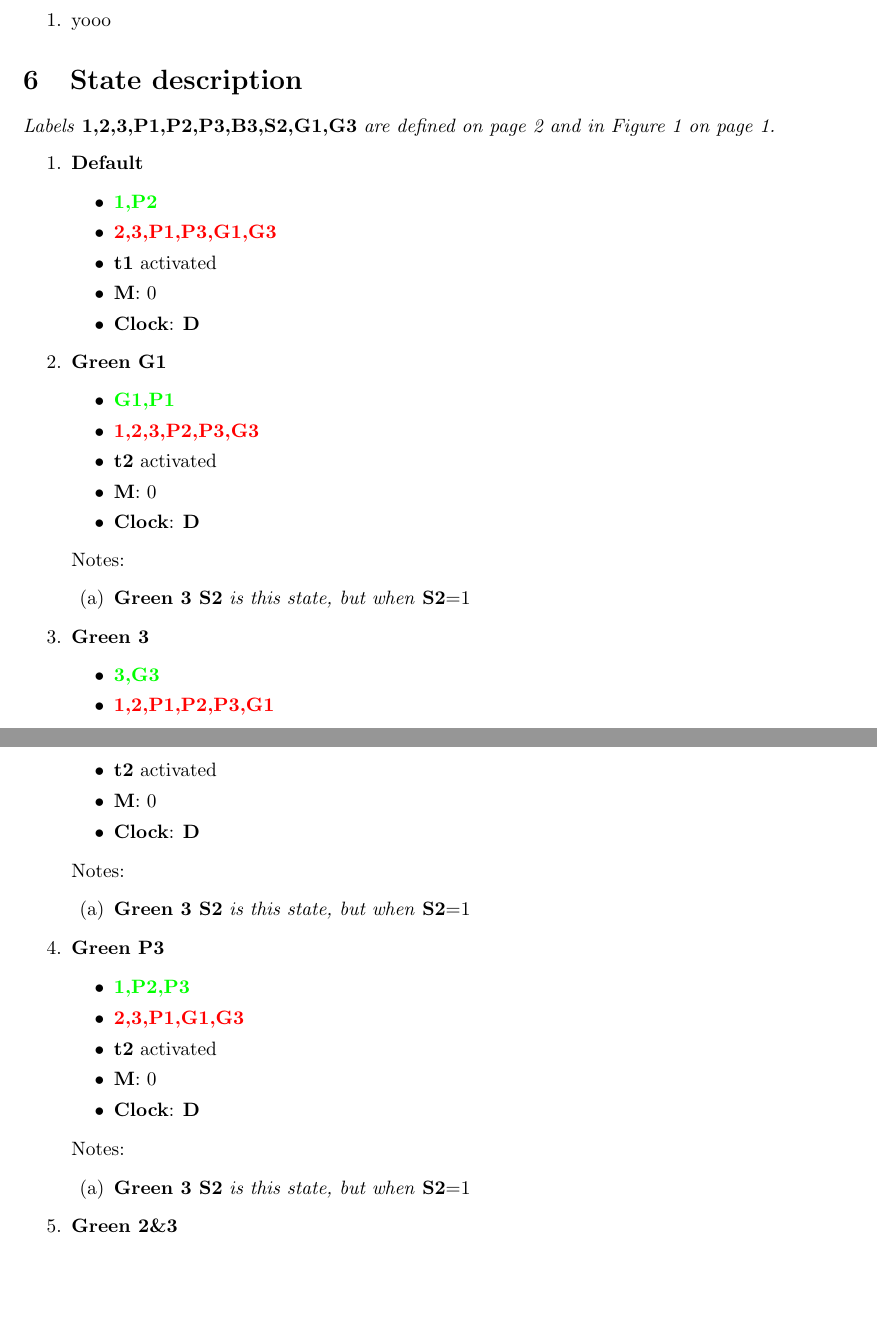
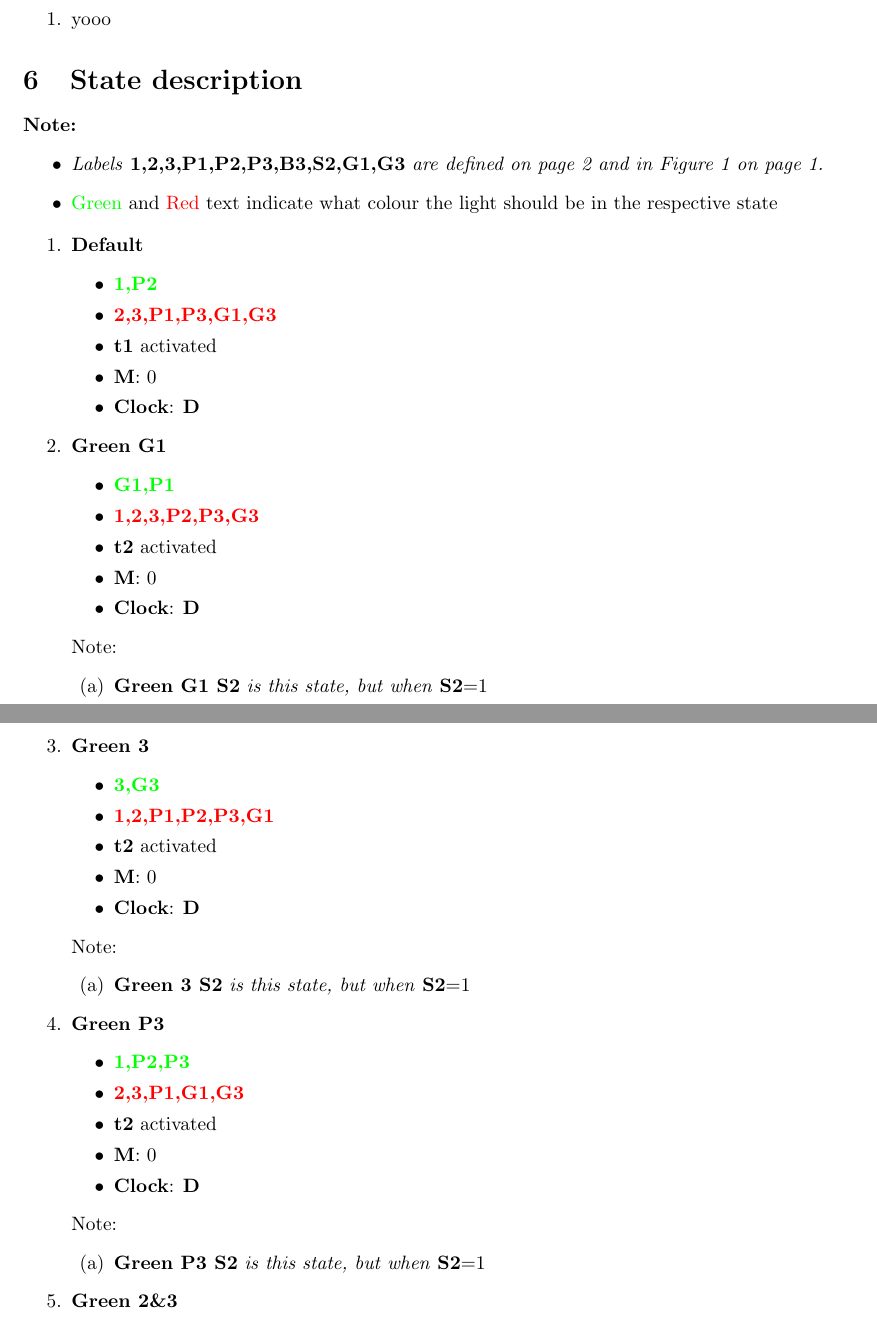
Before and after one commit to Arunscape/ECE-321-Lab, a LaTeX document (Lab2/Report/report.tex): two parts of pages 5 and 6 of 8 before the commit and two parts of pages 5 and 6 of 9 after it, joined at a grey line, cut so that both start at the same text, the shorter picture padded with empty space. Compiled offline with pdfLaTeX.

Commit message:
state diagram

```diff
--- a/Lab2/Report/report.tex
+++ b/Lab2/Report/report.tex
@@ -166,9 +166,14 @@ road \textbf{2} is secondary
 
 
 \section{State description}
-\textit{Labels}
-\textbf{1,2,3,P1,P2,P3,B3,S2,G1,G3}
-\textit{are defined on page \pageref{Definitions} and in Figure \ref{intersection} on page \ref{intersection}.}
+\textbf{Note: }
+\begin{itemize}
+ \item \textit{Labels}
+       \textbf{1,2,3,P1,P2,P3,B3,S2,G1,G3}
+       \textit{are defined on page \pageref{Definitions} and in Figure \ref{intersection} on page \ref{intersection}.}
+ \item {\color{green}Green} and {\color{red}Red} text indicate what colour the light should be in the respective state
+\end{itemize}
+
 \begin{enumerate}
  \item \textbf{Default}
        \begin{itemize}
@@ -186,9 +191,9 @@ road \textbf{2} is secondary
         \item \textbf{M}: 0
         \item \textbf{Clock}: \textbf{D}
        \end{itemize}
-       Notes:
+       Note:
        \begin{enumerate}
-        \item \textbf{Green 3 S2} \textit{is this state, but when} \textbf{S2}=1
+        \item \textbf{Green G1 S2} \textit{is this state, but when} \textbf{S2}=1
        \end{enumerate}
 
 
@@ -200,7 +205,7 @@ road \textbf{2} is secondary
         \item \textbf{M}: 0
         \item \textbf{Clock}: \textbf{D}
        \end{itemize}
-       Notes:
+       Note:
        \begin{enumerate}
         \item \textbf{Green 3 S2} \textit{is this state, but when} \textbf{S2}=1
        \end{enumerate}
@@ -212,9 +217,9 @@ road \textbf{2} is secondary
         \item \textbf{M}: 0
         \item \textbf{Clock}: \textbf{D}
        \end{itemize}
-       Notes:
+       Note:
        \begin{enumerate}
-        \item \textbf{Green 3 S2} \textit{is this state, but when} \textbf{S2}=1
+        \item \textbf{Green P3 S2} \textit{is this state, but when} \textbf{S2}=1
        \end{enumerate}
  \item \textbf{Green 2\&3}
        \begin{itemize}
```
Also changed, not shown: Lab2/Report/images/fsm.jpg (added), Lab2/Report/report.pdf, Lab2/Report/report.tex (12 more changed lines), 1 other file.
